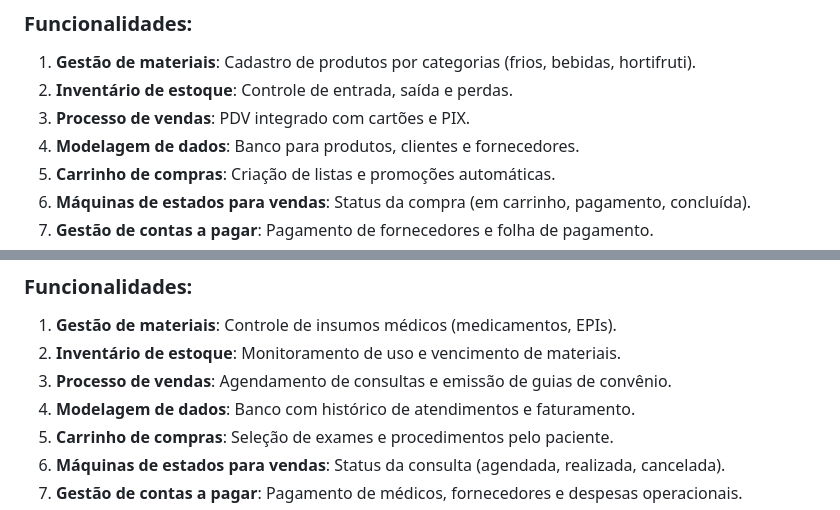
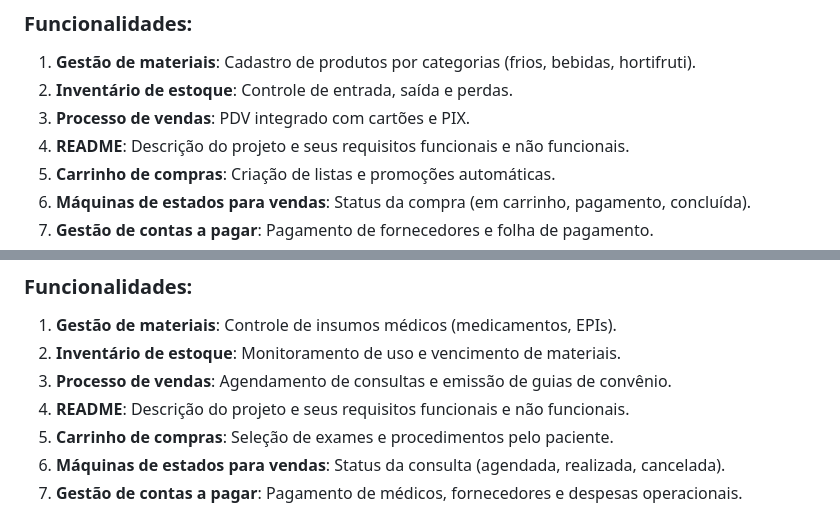
Before and after one commit to oguscaetano/sistemas-corporativos-2025-1, a Markdown page: README.md, 2 parts joined by grey strips. Drawn GitHub-style; folded sections open.

```diff
--- a/README.md
+++ b/README.md
@@ -73,7 +99,7 @@ ERP para supermercados que controla estoque, vendas e finanças.
 1. **Gestão de materiais**: Cadastro de produtos por categorias (frios, bebidas, hortifruti).
 2. **Inventário de estoque**: Controle de entrada, saída e perdas.
 3. **Processo de vendas**: PDV integrado com cartões e PIX.
-4. **Modelagem de dados**: Banco para produtos, clientes e fornecedores.
+4. **README**: Descrição do projeto e seus requisitos funcionais e não funcionais.
 5. **Carrinho de compras**: Criação de listas e promoções automáticas.
 6. **Máquinas de estados para vendas**: Status da compra (em carrinho, pagamento, concluída).
 7. **Gestão de contas a pagar**: Pagamento de fornecedores e folha de pagamento.
@@ -90,7 +116,7 @@ Sistema para gestão de clínicas médicas e consultórios.
 1. **Gestão de materiais**: Controle de insumos médicos (medicamentos, EPIs).
 2. **Inventário de estoque**: Monitoramento de uso e vencimento de materiais.
 3. **Processo de vendas**: Agendamento de consultas e emissão de guias de convênio.
-4. **Modelagem de dados**: Banco com histórico de atendimentos e faturamento.
+4. **README**: Descrição do projeto e seus requisitos funcionais e não funcionais.
 5. **Carrinho de compras**: Seleção de exames e procedimentos pelo paciente.
 6. **Máquinas de estados para vendas**: Status da consulta (agendada, realizada, cancelada).
 7. **Gestão de contas a pagar**: Pagamento de médicos, fornecedores e despesas operacionais.
```
Also changed, not shown: other parts of README.md (+34 -6 lines).
